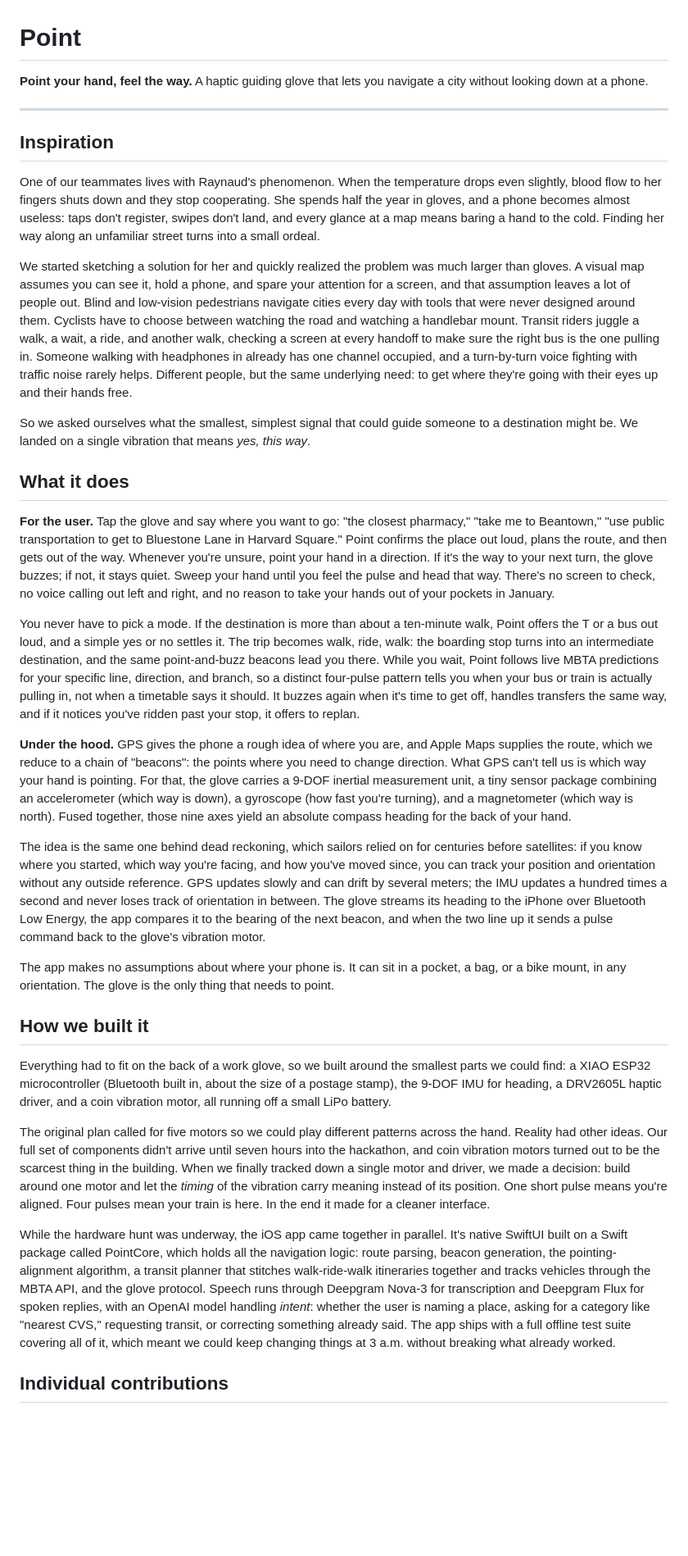
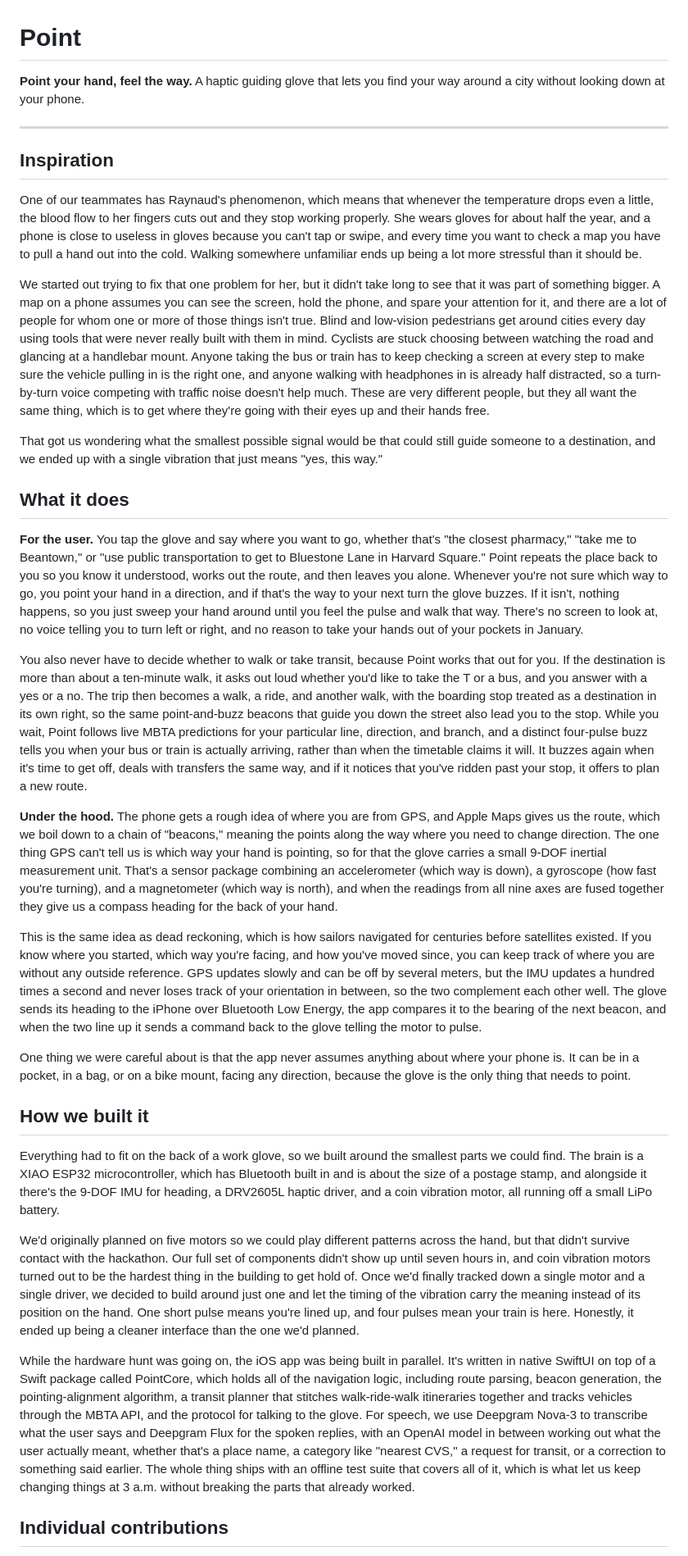
Before and after one commit to LouisY06/point, a Markdown page: WRITEUP.md, the part around one of its changes. Shown at 82% size. Drawn GitHub-style; blank space fills up the shorter version.

```diff
--- a/WRITEUP.md
+++ b/WRITEUP.md
@@ -1,36 +1,36 @@
 # Point
 
-**Point your hand, feel the way.** A haptic guiding glove that lets you navigate a city without looking down at a phone.
+**Point your hand, feel the way.** A haptic guiding glove that lets you find your way around a city without looking down at your phone.
 
 ---
 
 ## Inspiration
 
-One of our teammates lives with Raynaud's phenomenon. When the temperature drops even slightly, blood flow to her fingers shuts down and they stop cooperating. She spends half the year in gloves, and a phone becomes almost useless: taps don't register, swipes don't land, and every glance at a map means baring a hand to the cold. Finding her way along an unfamiliar street turns into a small ordeal.
+One of our teammates has Raynaud's phenomenon, which means that whenever the temperature drops even a little, the blood flow to her fingers cuts out and they stop working properly. She wears gloves for about half the year, and a phone is close to useless in gloves because you can't tap or swipe, and every time you want to check a map you have to pull a hand out into the cold. Walking somewhere unfamiliar ends up being a lot more stressful than it should be.
 
-We started sketching a solution for her and quickly realized the problem was much larger than gloves. A visual map assumes you can see it, hold a phone, and spare your attention for a screen, and that assumption leaves a lot of people out. Blind and low-vision pedestrians navigate cities every day with tools that were never designed around them. Cyclists have to choose between watching the road and watching a handlebar mount. Transit riders juggle a walk, a wait, a ride, and another walk, checking a screen at every handoff to make sure the right bus is the one pulling in. Someone walking with headphones in already has one channel occupied, and a turn-by-turn voice fighting with traffic noise rarely helps. Different people, but the same underlying need: to get where they're going with their eyes up and their hands free.
+We started out trying to fix that one problem for her, but it didn't take long to see that it was part of something bigger. A map on a phone assumes you can see the screen, hold the phone, and spare your attention for it, and there are a lot of people for whom one or more of those things isn't true. Blind and low-vision pedestrians get around cities every day using tools that were never really built with them in mind. Cyclists are stuck choosing between watching the road and glancing at a handlebar mount. Anyone taking the bus or train has to keep checking a screen at every step to make sure the vehicle pulling in is the right one, and anyone walking with headphones in is already half distracted, so a turn-by-turn voice competing with traffic noise doesn't help much. These are very different people, but they all want the same thing, which is to get where they're going with their eyes up and their hands free.
 
-So we asked ourselves what the smallest, simplest signal that could guide someone to a destination might be. We landed on a single vibration that means *yes, this way*.
+That got us wondering what the smallest possible signal would be that could still guide someone to a destination, and we ended up with a single vibration that just means "yes, this way."
 
 ## What it does
 
-**For the user.** Tap the glove and say where you want to go: "the closest pharmacy," "take me to Beantown," "use public transportation to get to Bluestone Lane in Harvard Square." Point confirms the place out loud, plans the route, and then gets out of the way. Whenever you're unsure, point your hand in a direction. If it's the way to your next turn, the glove buzzes; if not, it stays quiet. Sweep your hand until you feel the pulse and head that way. There's no screen to check, no voice calling out left and right, and no reason to take your hands out of your pockets in January.
+**For the user.** You tap the glove and say where you want to go, whether that's "the closest pharmacy," "take me to Beantown," or "use public transportation to get to Bluestone Lane in Harvard Square." Point repeats the place back to you so you know it understood, works out the route, and then leaves you alone. Whenever you're not sure which way to go, you point your hand in a direction, and if that's the way to your next turn the glove buzzes. If it isn't, nothing happens, so you just sweep your hand around until you feel the pulse and walk that way. There's no screen to look at, no voice telling you to turn left or right, and no reason to take your hands out of your pockets in January.
 
-You never have to pick a mode. If the destination is more than about a ten-minute walk, Point offers the T or a bus out loud, and a simple yes or no settles it. The trip becomes walk, ride, walk: the boarding stop turns into an intermediate destination, and the same point-and-buzz beacons lead you there. While you wait, Point follows live MBTA predictions for your specific line, direction, and branch, so a distinct four-pulse pattern tells you when your bus or train is actually pulling in, not when a timetable says it should. It buzzes again when it's time to get off, handles transfers the same way, and if it notices you've ridden past your stop, it offers to replan.
+You also never have to decide whether to walk or take transit, because Point works that out for you. If the destination is more than about a ten-minute walk, it asks out loud whether you'd like to take the T or a bus, and you answer with a yes or a no. The trip then becomes a walk, a ride, and another walk, with the boarding stop treated as a destination in its own right, so the same point-and-buzz beacons that guide you down the street also lead you to the stop. While you wait, Point follows live MBTA predictions for your particular line, direction, and branch, and a distinct four-pulse buzz tells you when your bus or train is actually arriving, rather than when the timetable claims it will. It buzzes again when it's time to get off, deals with transfers the same way, and if it notices that you've ridden past your stop, it offers to plan a new route.
 
-**Under the hood.** GPS gives the phone a rough idea of where you are, and Apple Maps supplies the route, which we reduce to a chain of "beacons": the points where you need to change direction. What GPS can't tell us is which way your hand is pointing. For that, the glove carries a 9-DOF inertial measurement unit, a tiny sensor package combining an accelerometer (which way is down), a gyroscope (how fast you're turning), and a magnetometer (which way is north). Fused together, those nine axes yield an absolute compass heading for the back of your hand.
+**Under the hood.** The phone gets a rough idea of where you are from GPS, and Apple Maps gives us the route, which we boil down to a chain of "beacons," meaning the points along the way where you need to change direction. The one thing GPS can't tell us is which way your hand is pointing, so for that the glove carries a small 9-DOF inertial measurement unit. That's a sensor package combining an accelerometer (which way is down), a gyroscope (how fast you're turning), and a magnetometer (which way is north), and when the readings from all nine axes are fused together they give us a compass heading for the back of your hand.
 
-The idea is the same one behind dead reckoning, which sailors relied on for centuries before satellites: if you know where you started, which way you're facing, and how you've moved since, you can track your position and orientation without any outside reference. GPS updates slowly and can drift by several meters; the IMU updates a hundred times a second and never loses track of orientation in between. The glove streams its heading to the iPhone over Bluetooth Low Energy, the app compares it to the bearing of the next beacon, and when the two line up it sends a pulse command back to the glove's vibration motor.
+This is the same idea as dead reckoning, which is how sailors navigated for centuries before satellites existed. If you know where you started, which way you're facing, and how you've moved since, you can keep track of where you are without any outside reference. GPS updates slowly and can be off by several meters, but the IMU updates a hundred times a second and never loses track of your orientation in between, so the two complement each other well. The glove sends its heading to the iPhone over Bluetooth Low Energy, the app compares it to the bearing of the next beacon, and when the two line up it sends a command back to the glove telling the motor to pulse.
 
-The app makes no assumptions about where your phone is. It can sit in a pocket, a bag, or a bike mount, in any orientation. The glove is the only thing that needs to point.
+One thing we were careful about is that the app never assumes anything about where your phone is. It can be in a pocket, in a bag, or on a bike mount, facing any direction, because the glove is the only thing that needs to point.
 
 ## How we built it
 
-Everything had to fit on the back of a work glove, so we built around the smallest parts we could find: a XIAO ESP32 microcontroller (Bluetooth built in, about the size of a postage stamp), the 9-DOF IMU for heading, a DRV2605L haptic driver, and a coin vibration motor, all running off a small LiPo battery.
+Everything had to fit on the back of a work glove, so we built around the smallest parts we could find. The brain is a XIAO ESP32 microcontroller, which has Bluetooth built in and is about the size of a postage stamp, and alongside it there's the 9-DOF IMU for heading, a DRV2605L haptic driver, and a coin vibration motor, all running off a small LiPo battery.
 
-The original plan called for five motors so we could play different patterns across the hand. Reality had other ideas. Our full set of components didn't arrive until seven hours into the hackathon, and coin vibration motors turned out to be the scarcest thing in the building. When we finally tracked down a single motor and driver, we made a decision: build around one motor and let the *timing* of the vibration carry meaning instead of its position. One short pulse means you're aligned. Four pulses mean your train is here. In the end it made for a cleaner interface.
+We'd originally planned on five motors so we could play different patterns across the hand, but that didn't survive contact with the hackathon. Our full set of components didn't show up until seven hours in, and coin vibration motors turned out to be the hardest thing in the building to get hold of. Once we'd finally tracked down a single motor and a single driver, we decided to build around just one and let the timing of the vibration carry the meaning instead of its position on the hand. One short pulse means you're lined up, and four pulses mean your train is here. Honestly, it ended up being a cleaner interface than the one we'd planned.
 
-While the hardware hunt was underway, the iOS app came together in parallel. It's native SwiftUI built on a Swift package called PointCore, which holds all the navigation logic: route parsing, beacon generation, the pointing-alignment algorithm, a transit planner that stitches walk-ride-walk itineraries together and tracks vehicles through the MBTA API, and the glove protocol. Speech runs through Deepgram Nova-3 for transcription and Deepgram Flux for spoken replies, with an OpenAI model handling *intent*: whether the user is naming a place, asking for a category like "nearest CVS," requesting transit, or correcting something already said. The app ships with a full offline test suite covering all of it, which meant we could keep changing things at 3 a.m. without breaking what already worked.
+While the hardware hunt was going on, the iOS app was being built in parallel. It's written in native SwiftUI on top of a Swift package called PointCore, which holds all of the navigation logic, including route parsing, beacon generation, the pointing-alignment algorithm, a transit planner that stitches walk-ride-walk itineraries together and tracks vehicles through the MBTA API, and the protocol for talking to the glove. For speech, we use Deepgram Nova-3 to transcribe what the user says and Deepgram Flux for the spoken replies, with an OpenAI model in between working out what the user actually meant, whether that's a place name, a category like "nearest CVS," a request for transit, or a correction to something said earlier. The whole thing ships with an offline test suite that covers all of it, which is what let us keep changing things at 3 a.m. without breaking the parts that already worked.
 
 ## Individual contributions
 
```
Also changed, not shown: other parts of WRITEUP.md (+14 -14 lines).
